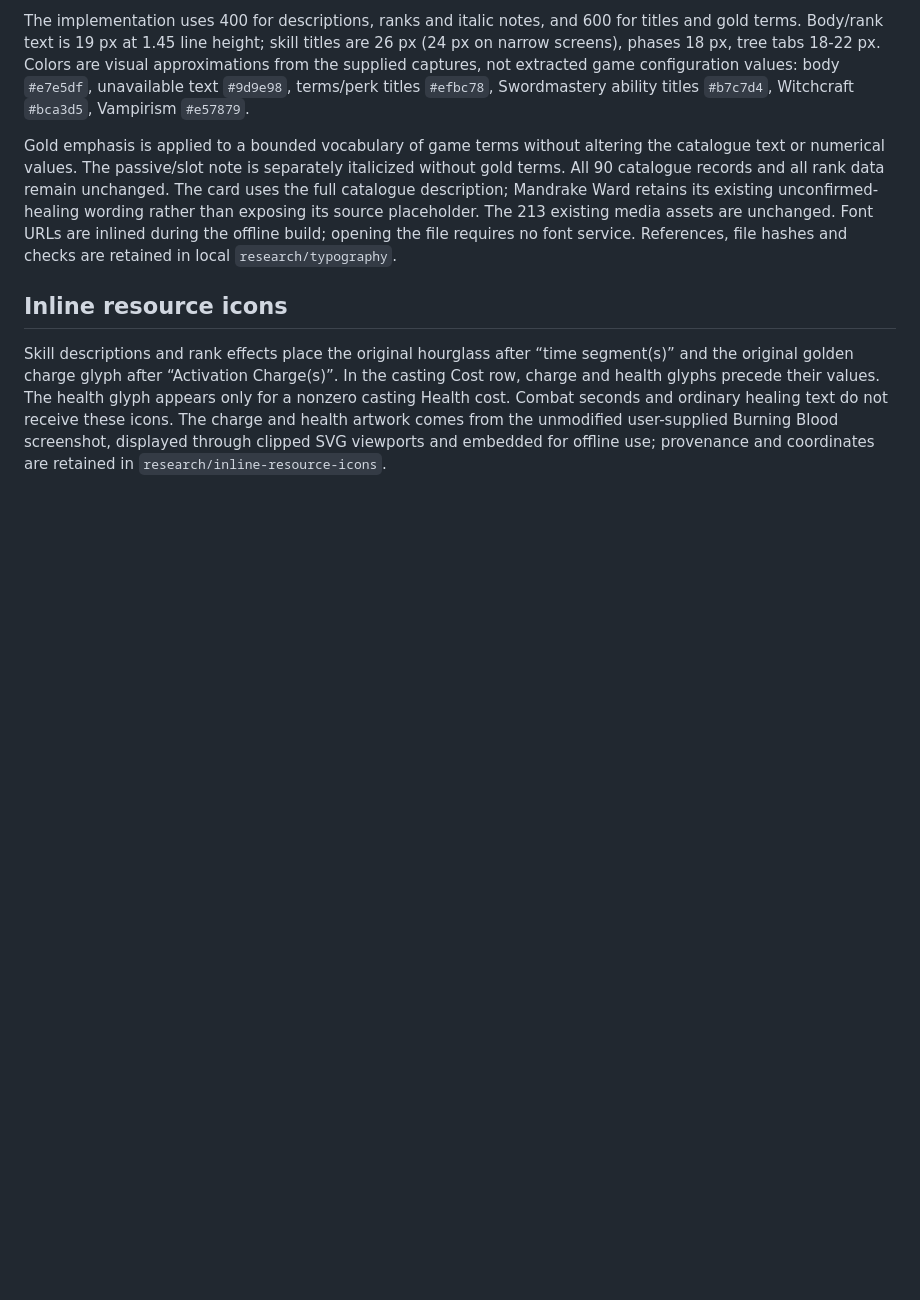
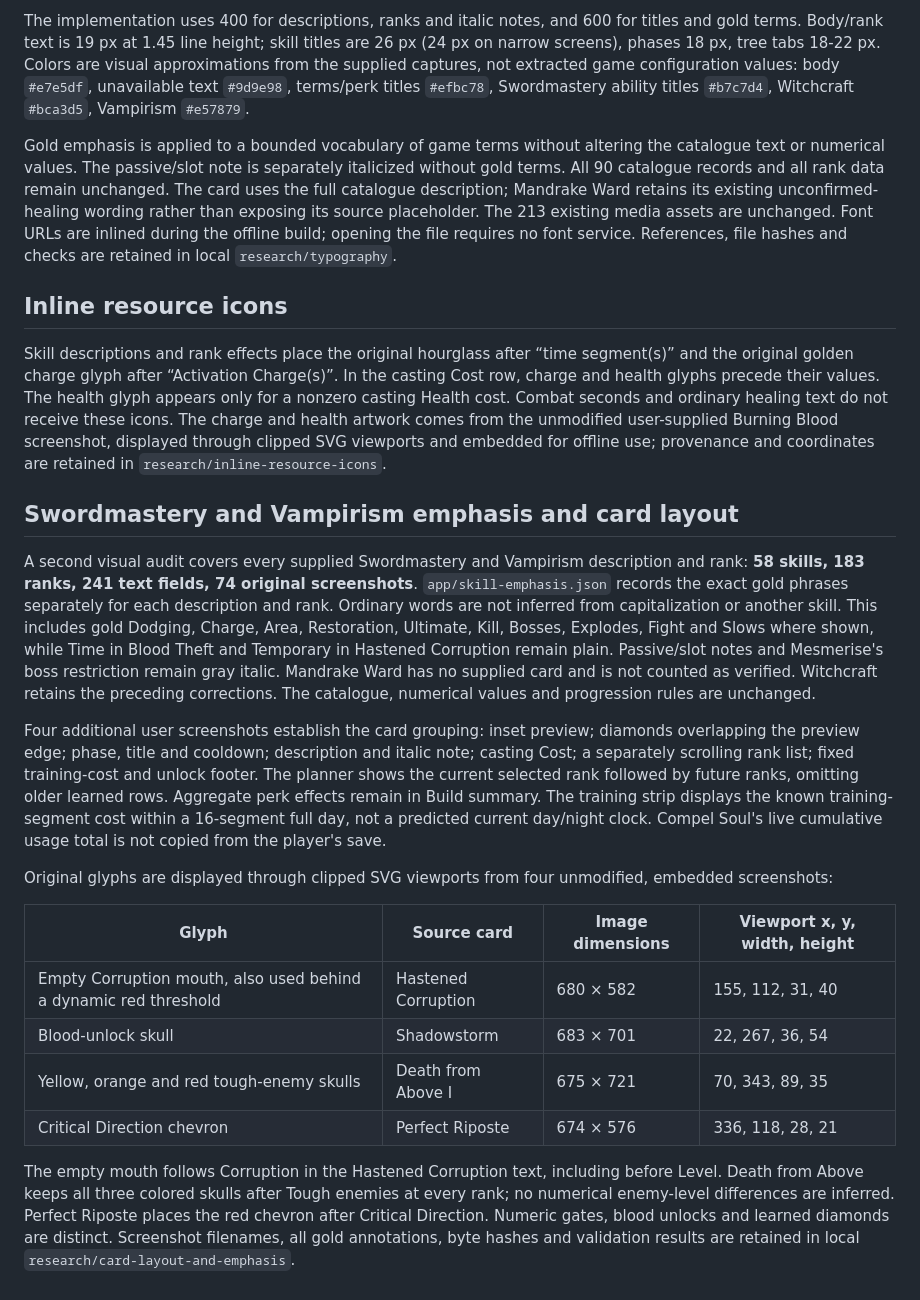
Before and after one commit to nikburnt/dawnwalker, a Markdown page: SOURCES.md, the part around the change. GitHub-like rendering; blank space fills up the shorter version.

```diff
--- a/SOURCES.md
+++ b/SOURCES.md
@@ -287,3 +287,21 @@ Gold emphasis is applied to a bounded vocabulary of game terms without altering
 ## Inline resource icons
 
 Skill descriptions and rank effects place the original hourglass after “time segment(s)” and the original golden charge glyph after “Activation Charge(s)”. In the casting Cost row, charge and health glyphs precede their values. The health glyph appears only for a nonzero casting Health cost. Combat seconds and ordinary healing text do not receive these icons. The charge and health artwork comes from the unmodified user-supplied Burning Blood screenshot, displayed through clipped SVG viewports and embedded for offline use; provenance and coordinates are retained in `research/inline-resource-icons`.
+
+
+## Swordmastery and Vampirism emphasis and card layout
+
+A second visual audit covers every supplied Swordmastery and Vampirism description and rank: **58 skills, 183 ranks, 241 text fields, 74 original screenshots**. `app/skill-emphasis.json` records the exact gold phrases separately for each description and rank. Ordinary words are not inferred from capitalization or another skill. This includes gold Dodging, Charge, Area, Restoration, Ultimate, Kill, Bosses, Explodes, Fight and Slows where shown, while Time in Blood Theft and Temporary in Hastened Corruption remain plain. Passive/slot notes and Mesmerise's boss restriction remain gray italic. Mandrake Ward has no supplied card and is not counted as verified. Witchcraft retains the preceding corrections. The catalogue, numerical values and progression rules are unchanged.
+
+Four additional user screenshots establish the card grouping: inset preview; diamonds overlapping the preview edge; phase, title and cooldown; description and italic note; casting Cost; a separately scrolling rank list; fixed training-cost and unlock footer. The planner shows the current selected rank followed by future ranks, omitting older learned rows. Aggregate perk effects remain in Build summary. The training strip displays the known training-segment cost within a 16-segment full day, not a predicted current day/night clock. Compel Soul's live cumulative usage total is not copied from the player's save.
+
+Original glyphs are displayed through clipped SVG viewports from four unmodified, embedded screenshots:
+
+| Glyph | Source card | Image dimensions | Viewport x, y, width, height |
+| --- | --- | --- | --- |
+| Empty Corruption mouth, also used behind a dynamic red threshold | Hastened Corruption | 680 × 582 | 155, 112, 31, 40 |
+| Blood-unlock skull | Shadowstorm | 683 × 701 | 22, 267, 36, 54 |
+| Yellow, orange and red tough-enemy skulls | Death from Above I | 675 × 721 | 70, 343, 89, 35 |
+| Critical Direction chevron | Perfect Riposte | 674 × 576 | 336, 118, 28, 21 |
+
+The empty mouth follows Corruption in the Hastened Corruption text, including before Level. Death from Above keeps all three colored skulls after Tough enemies at every rank; no numerical enemy-level differences are inferred. Perfect Riposte places the red chevron after Critical Direction. Numeric gates, blood unlocks and learned diamonds are distinct. Screenshot filenames, all gold annotations, byte hashes and validation results are retained in local `research/card-layout-and-emphasis`.
```
Also changed, not shown: README.md (+5 -3 lines).
